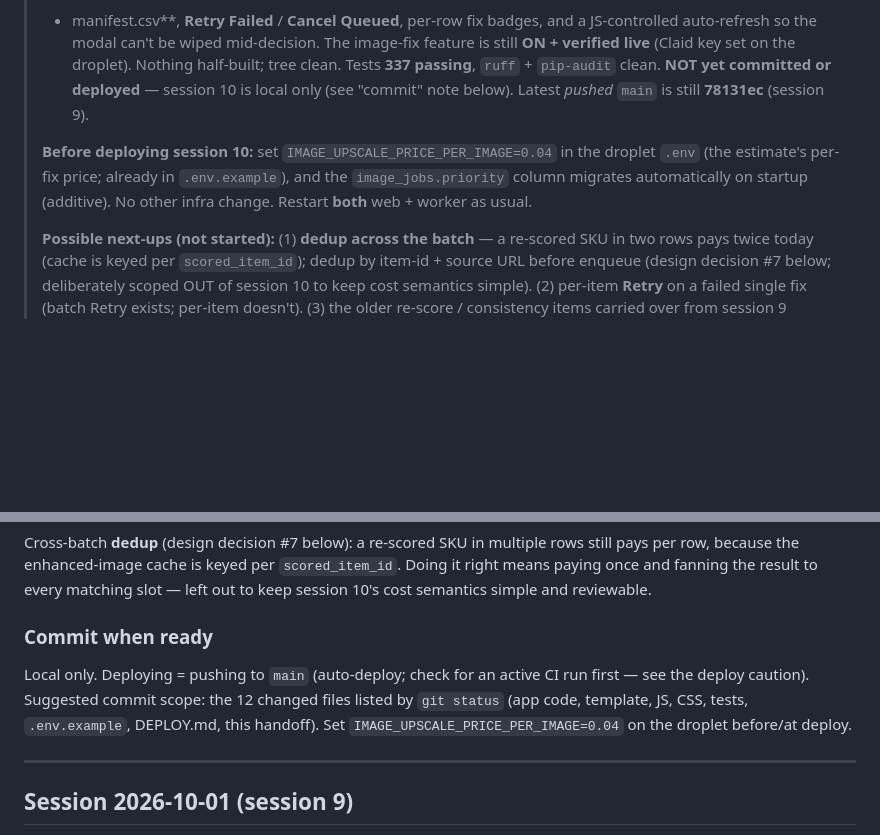
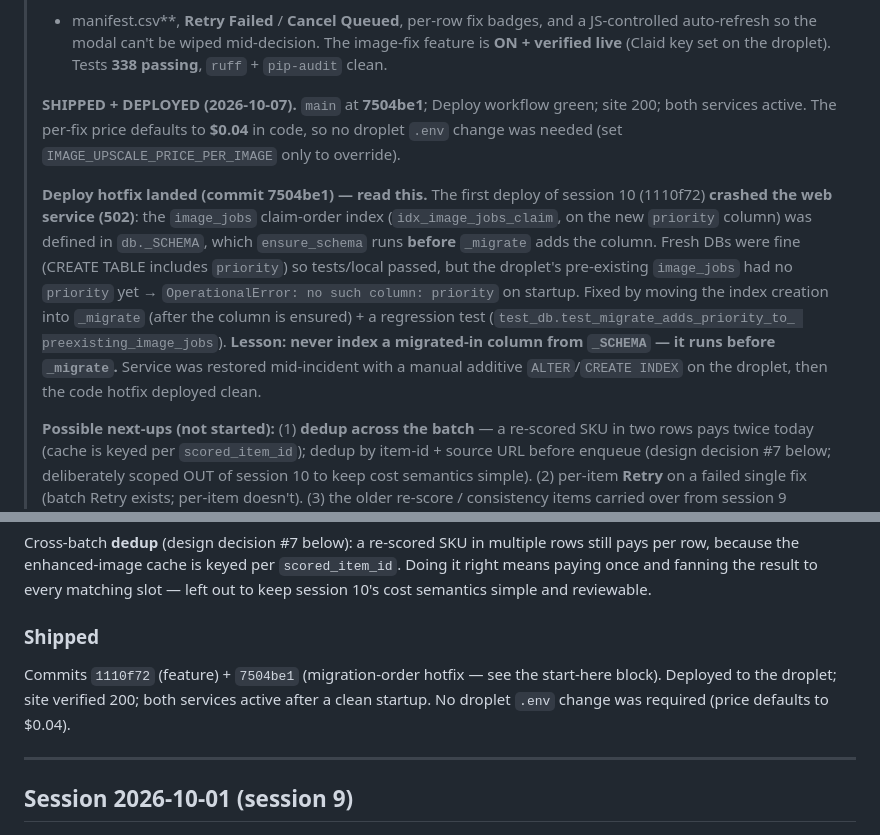
Before and after one commit to ricksauls/ecomm-copilot, a Markdown page: docs/HANDOFF.md, 2 parts joined by grey strips. GitHub-like rendering; blank space fills up the shorter version.

Commit message:
docs: HANDOFF — session 10 shipped + deployed, migration-order hotfix lesson
Co-Authored-By: Claude Opus 4.8 <noreply@anthropic.com>

```diff
--- a/docs/HANDOFF.md
+++ b/docs/HANDOFF.md
@@ -13,15 +13,25 @@ A working reference for picking up development. Read this first, then
 > shipped: **priority ordering** (white-bg fixes drain first), a **by-item batch ZIP
 > + manifest.csv**, **Retry Failed** / **Cancel Queued**, per-row fix badges, and a
 > JS-controlled auto-refresh so the modal can't be wiped mid-decision. The image-fix
-> feature is still **ON + verified live** (Claid key set on the droplet). Nothing
-> half-built; tree clean. Tests **337 passing**, `ruff` + `pip-audit` clean.
-> **NOT yet committed or deployed** — session 10 is local only (see "commit" note
-> below). Latest *pushed* `main` is still **78131ec** (session 9).
+> feature is **ON + verified live** (Claid key set on the droplet). Tests **338
+> passing**, `ruff` + `pip-audit` clean.
 >
-> **Before deploying session 10:** set `IMAGE_UPSCALE_PRICE_PER_IMAGE=0.04` in the
-> droplet `.env` (the estimate's per-fix price; already in `.env.example`), and the
-> `image_jobs.priority` column migrates automatically on startup (additive). No other
-> infra change. Restart **both** web + worker as usual.
+> **SHIPPED + DEPLOYED (2026-10-07).** `main` at **7504be1**; Deploy workflow green;
+> site 200; both services active. The per-fix price defaults to **$0.04** in code, so
+> no droplet `.env` change was needed (set `IMAGE_UPSCALE_PRICE_PER_IMAGE` only to
+> override).
+>
+> **Deploy hotfix landed (commit 7504be1) — read this.** The first deploy of session
+> 10 (1110f72) **crashed the web service (502)**: the `image_jobs` claim-order index
+> (`idx_image_jobs_claim`, on the new `priority` column) was defined in `db._SCHEMA`,
+> which `ensure_schema` runs **before** `_migrate` adds the column. Fresh DBs were
+> fine (CREATE TABLE includes `priority`) so tests/local passed, but the droplet's
+> pre-existing `image_jobs` had no `priority` yet → `OperationalError: no such column:
+> priority` on startup. Fixed by moving the index creation into `_migrate` (after the
+> column is ensured) + a regression test (`test_db.test_migrate_adds_priority_to_
+> preexisting_image_jobs`). **Lesson: never index a migrated-in column from `_SCHEMA`
+> — it runs before `_migrate`.** Service was restored mid-incident with a manual
+> additive `ALTER`/`CREATE INDEX` on the droplet, then the code hotfix deployed clean.
 >
 > **Possible next-ups (not started):** (1) **dedup across the batch** — a re-scored
 > SKU in two rows pays twice today (cache is keyed per `scored_item_id`); dedup by
@@ -131,11 +141,10 @@ still pays per row, because the enhanced-image cache is keyed per `scored_item_i
 Doing it right means paying once and fanning the result to every matching slot —
 left out to keep session 10's cost semantics simple and reviewable.
 
-### Commit when ready
-Local only. Deploying = pushing to `main` (auto-deploy; check for an active CI run
-first — see the deploy caution). Suggested commit scope: the 12 changed files listed
-by `git status` (app code, template, JS, CSS, tests, `.env.example`, DEPLOY.md, this
-handoff). Set `IMAGE_UPSCALE_PRICE_PER_IMAGE=0.04` on the droplet before/at deploy.
+### Shipped
+Commits `1110f72` (feature) + `7504be1` (migration-order hotfix — see the start-here
+block). Deployed to the droplet; site verified 200; both services active after a
+clean startup. No droplet `.env` change was required (price defaults to $0.04).
 
 ---
 
```
